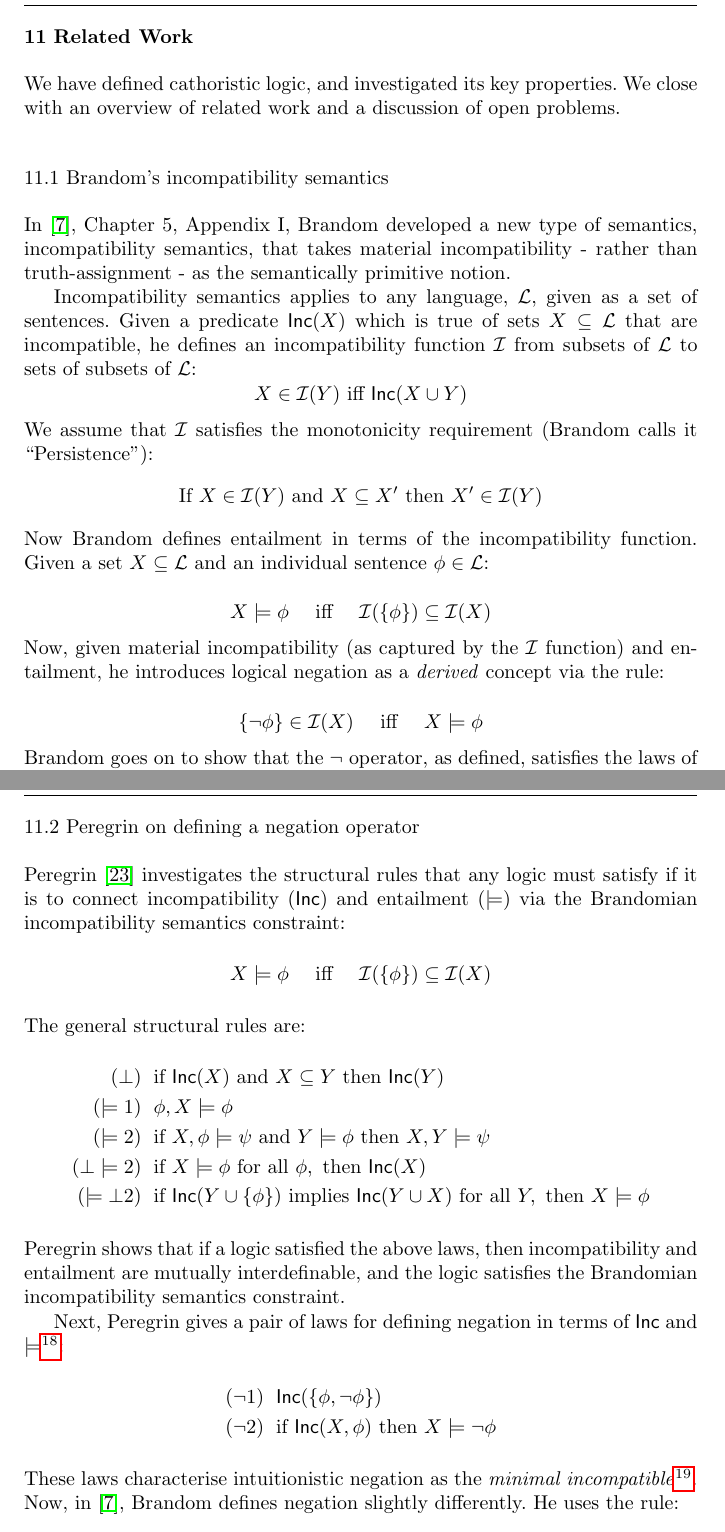
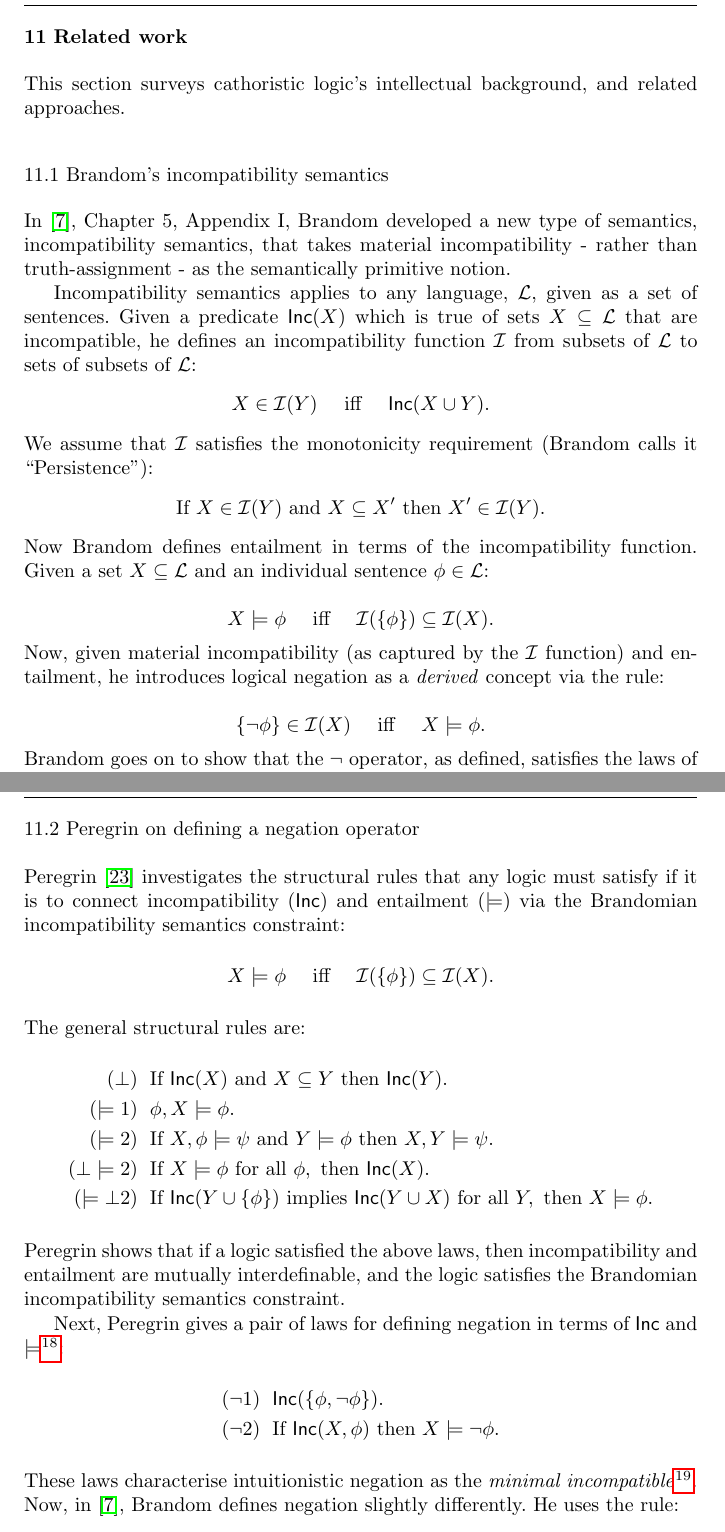
Before and after one commit to RichardEvans/EL, a LaTeX paper (main.tex, which reads relatedWork.tex): two parts of pages 61 and 62 of 78, joined at a grey line, cut so that both start at the same text. Compiled offline with pdfLaTeX.

Commit message:
Lot's of small edits for consistency.

```diff
--- a/relatedWork.tex
+++ b/relatedWork.tex
@@ -1,8 +1,11 @@
-\section{Related Work}\label{relatedWork}
+\section{Related work}\label{relatedWork}
 
-We have defined \cathoristic{}, and investigated its key properties.
-We close with an overview of related work and a discussion of
-open problems.
+%% We have defined \cathoristic{}, and investigated its key properties.
+%% We close with an overview of related work and a discussion of
+%% open problems.
+
+This section surveys  \cathoristic's intellectual background, and related
+approaches.
 
 
 %% The work described here was inspired by Sellars' and Brandom's claim
@@ -22,12 +25,12 @@ which is true of sets $X \subseteq \mathcal{L}$ that are incompatible,
 he defines an incompatibility function $\mathcal{I}$ from subsets of
 $\mathcal{L}$ to sets of subsets of $\mathcal{L}$:
 \[
-X \in \mathcal{I}(Y) \text{ iff } \mathsf{Inc}(X \cup Y)
+X \in \mathcal{I}(Y) \quad\text{ iff }\quad \mathsf{Inc}(X \cup Y).
 \]
 We assume that $\mathcal{I}$ satisfies the
 monotonicity requirement (Brandom calls it ``Persistence''):
 \[
-   \text{If } X \in \mathcal{I}(Y) \text{ and } X \subseteq X' \text{ then } X' \in \mathcal{I}(Y)
+   \text{If } X \in \mathcal{I}(Y) \text{ and } X \subseteq X' \text{ then } X' \in \mathcal{I}(Y).
 \]
 
 \NI Now Brandom defines entailment in terms of the incompatibility
@@ -35,7 +38,7 @@ function. Given a set $X \subseteq \mathcal{L}$ and an individual
 sentence $\phi \in \mathcal{L}$:
 
 \[
-   X \models \phi\quad \text{ iff }\quad \mathcal{I}(\{\phi\}) \subseteq \mathcal{I}(X)
+   X \models \phi\quad \text{ iff }\quad \mathcal{I}(\{\phi\}) \subseteq \mathcal{I}(X).
 \]
 
 \NI Now, given material incompatibility (as captured by the
@@ -72,16 +75,16 @@ rules that any logic must satisfy if it is to connect incompatibility
 ($\mathsf{Inc}$) and entailment ($\models$) via the Brandomian
 incompatibility semantics constraint:
 \[
-X \models \phi \quad\text{ iff }\quad \mathcal{I}(\{\phi\}) \subseteq \mathcal{I}(X)
+X \models \phi \quad\text{ iff }\quad \mathcal{I}(\{\phi\}) \subseteq \mathcal{I}(X).
 \]
 
 \NI The general structural rules are:
 \begin{eqnarray*}
-  (\bot) & & \text{if } \mathsf{Inc}(X) \text{ and } X \subseteq Y \text{ then } \mathsf{Inc}(Y) \\
-  (\models 1) & & \phi, X \models \phi \\
-  (\models 2) & & \text{if }X, \phi \models \psi \text{ and } Y \models \phi \text{ then } X, Y \models \psi \\
-  (\bot \models 2) & & \text{if } X \models \phi \text{ for all } \phi, \text{ then } \mathsf{Inc}(X) \\
-  (\models \bot 2) & & \text{if } \mathsf{Inc}(Y \cup \{\phi\}) \text{ implies } \mathsf{Inc}(Y \cup X) \text{ for all } Y, \text{ then } X \models \phi
+  (\bot) & & \text{If } \mathsf{Inc}(X) \text{ and } X \subseteq Y \text{ then } \mathsf{Inc}(Y). \\
+  (\models 1) & & \phi, X \models \phi. \\
+  (\models 2) & & \text{If }X, \phi \models \psi \text{ and } Y \models \phi \text{ then } X, Y \models \psi. \\
+  (\bot \models 2) & & \text{If } X \models \phi \text{ for all } \phi, \text{ then } \mathsf{Inc}(X). \\
+  (\models \bot 2) & & \text{If } \mathsf{Inc}(Y \cup \{\phi\}) \text{ implies } \mathsf{Inc}(Y \cup X) \text{ for all } Y, \text{ then } X \models \phi.
 \end{eqnarray*}
 
 \NI Peregrin shows that if a logic satisfied the above laws, then
@@ -92,8 +95,8 @@ Next, Peregrin gives a pair of laws for defining negation in terms
 of $\mathsf{Inc}$ and $\models$\footnote{The converse of $(\neg 2)$
   follows from $(\neg 1)$ and the general structural laws above.}:
 \begin{eqnarray*}
-  (\neg 1) & & \mathsf{Inc}(\{\phi, \neg \phi\}) \\
-  (\neg 2) & & \text{if } \mathsf{Inc}(X, \phi) \text{ then } X \models \neg \phi
+  (\neg 1) & & \mathsf{Inc}(\{\phi, \neg \phi\}). \\
+  (\neg 2) & & \text{If } \mathsf{Inc}(X, \phi) \text{ then } X \models \neg \phi.
 \end{eqnarray*}
 
 \NI These laws characterise intuitionistic negation as the
```
Also changed, not shown: relatedWork.tex (10 more changed lines).
